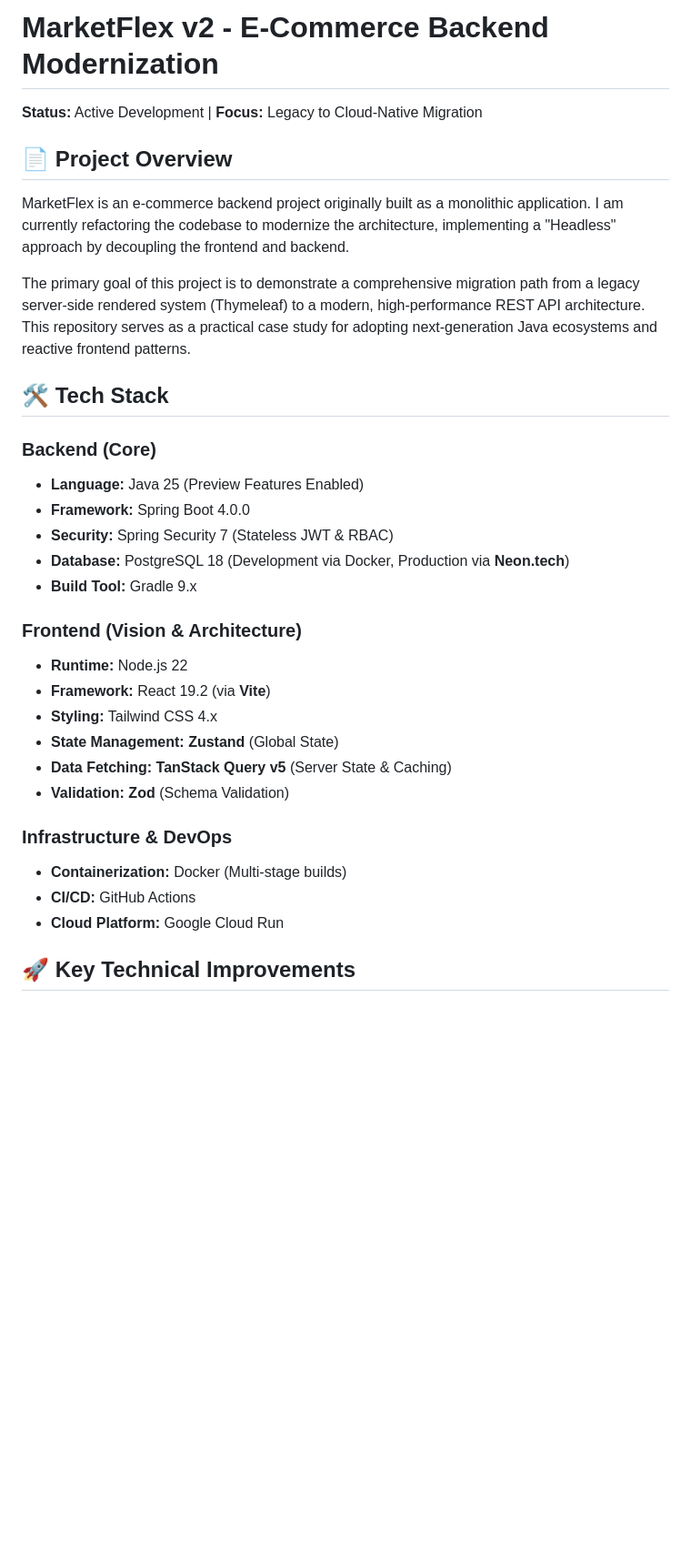
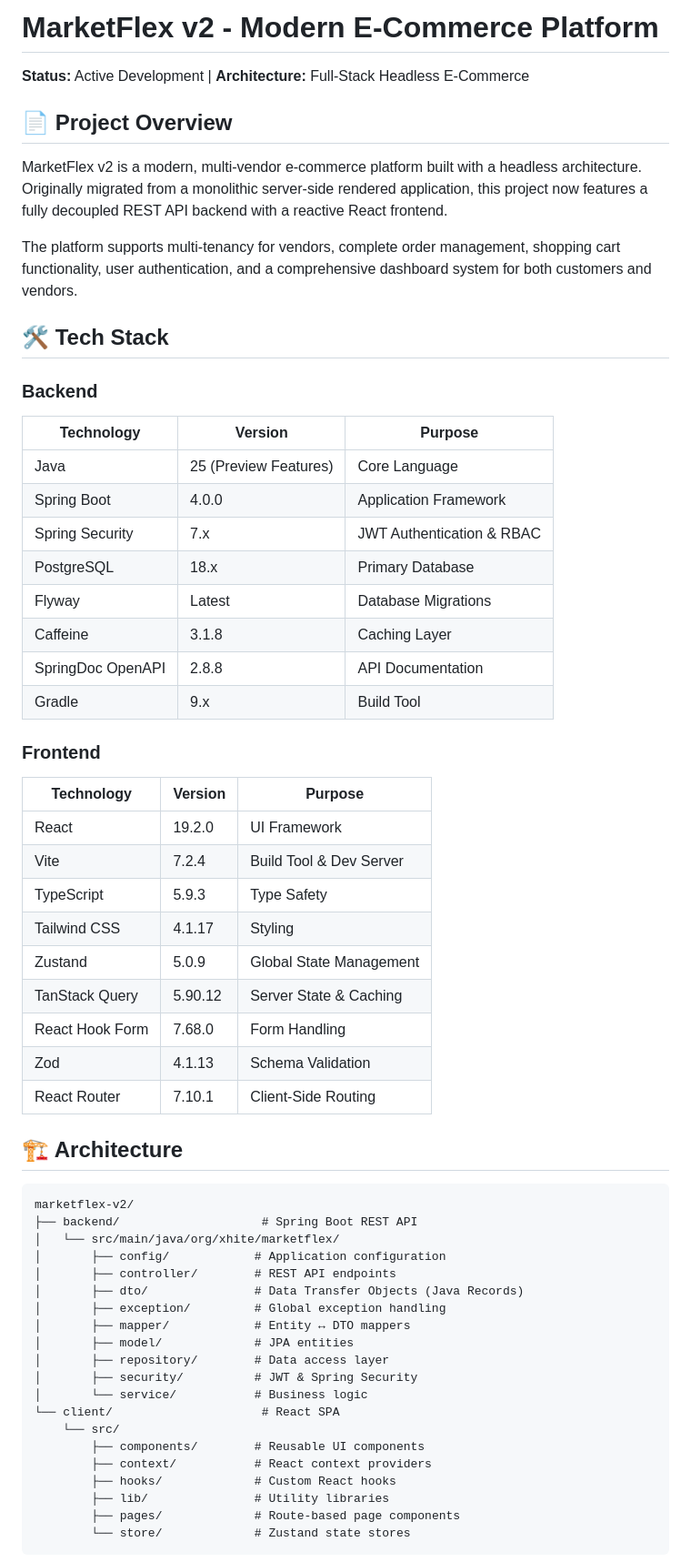
Before and after one commit to darksilence1987/marketflex-v2, a Markdown page: README.md, the part around one of its changes. Shown at 91% size. GitHub-like rendering; blank space fills up the shorter version.

Commit message:
docs: expand README with detailed architecture, features, tech stack, and setup instructions.

````diff
--- a/README.md
+++ b/README.md
@@ -1,34 +1,62 @@
-# MarketFlex v2 - E-Commerce Backend Modernization
+# MarketFlex v2 - Modern E-Commerce Platform
 
-**Status:** Active Development | **Focus:** Legacy to Cloud-Native Migration
+**Status:** Active Development | **Architecture:** Full-Stack Headless E-Commerce
 
 ## 📄 Project Overview
 
-MarketFlex is an e-commerce backend project originally built as a monolithic application. I am currently refactoring the codebase to modernize the architecture, implementing a "Headless" approach by decoupling the frontend and backend.
+MarketFlex v2 is a modern, multi-vendor e-commerce platform built with a headless architecture. Originally migrated from a monolithic server-side rendered application, this project now features a fully decoupled REST API backend with a reactive React frontend.
 
-The primary goal of this project is to demonstrate a comprehensive migration path from a legacy server-side rendered system (Thymeleaf) to a modern, high-performance REST API architecture. This repository serves as a practical case study for adopting next-generation Java ecosystems and reactive frontend patterns.
+The platform supports multi-tenancy for vendors, complete order management, shopping cart functionality, user authentication, and a comprehensive dashboard system for both customers and vendors.
 
 ## 🛠️ Tech Stack
 
-### Backend (Core)
-* **Language:** Java 25 (Preview Features Enabled)
-* **Framework:** Spring Boot 4.0.0
-* **Security:** Spring Security 7 (Stateless JWT & RBAC)
-* **Database:** PostgreSQL 18 (Development via Docker, Production via **Neon.tech**)
-* **Build Tool:** Gradle 9.x
+### Backend
+| Technology | Version | Purpose |
+|------------|---------|---------|
+| Java | 25 (Preview Features) | Core Language |
+| Spring Boot | 4.0.0 | Application Framework |
+| Spring Security | 7.x | JWT Authentication & RBAC |
+| PostgreSQL | 18.x | Primary Database |
+| Flyway | Latest | Database Migrations |
+| Caffeine | 3.1.8 | Caching Layer |
+| SpringDoc OpenAPI | 2.8.8 | API Documentation |
+| Gradle | 9.x | Build Tool |
 
-### Frontend (Vision & Architecture)
-* **Runtime:** Node.js 22
-* **Framework:** React 19.2 (via **Vite**)
-* **Styling:** Tailwind CSS 4.x
-* **State Management:** **Zustand** (Global State)
-* **Data Fetching:** **TanStack Query v5** (Server State & Caching)
-* **Validation:** **Zod** (Schema Validation)
+### Frontend
+| Technology | Version | Purpose |
+|------------|---------|---------|
+| React | 19.2.0 | UI Framework |
+| Vite | 7.2.4 | Build Tool & Dev Server |
+| TypeScript | 5.9.3 | Type Safety |
+| Tailwind CSS | 4.1.17 | Styling |
+| Zustand | 5.0.9 | Global State Management |
+| TanStack Query | 5.90.12 | Server State & Caching |
+| React Hook Form | 7.68.0 | Form Handling |
+| Zod | 4.1.13 | Schema Validation |
+| React Router | 7.10.1 | Client-Side Routing |
 
-### Infrastructure & DevOps
-* **Containerization:** Docker (Multi-stage builds)
-* **CI/CD:** GitHub Actions
-* **Cloud Platform:** Google Cloud Run
+## 🏗️ Architecture
 
-## 🚀 Key Technical Improvements
+```
+marketflex-v2/
+├── backend/                    # Spring Boot REST API
+│   └── src/main/java/org/xhite/marketflex/
+│       ├── config/            # Application configuration
+│       ├── controller/        # REST API endpoints
+│       ├── dto/               # Data Transfer Objects (Java Records)
+│       ├── exception/         # Global exception handling
+│       ├── mapper/            # Entity ↔ DTO mappers
+│       ├── model/             # JPA entities
+│       ├── repository/        # Data access layer
+│       ├── security/          # JWT & Spring Security
+│       └── service/           # Business logic
+└── client/                     # React SPA
+    └── src/
+        ├── components/        # Reusable UI components
+        ├── context/           # React context providers
+        ├── hooks/             # Custom React hooks
+        ├── lib/               # Utility libraries
+        ├── pages/             # Route-based page components
+        └── store/             # Zustand state stores
+```
 
````
Also changed, not shown: other parts of README.md (+120 -25 lines).
